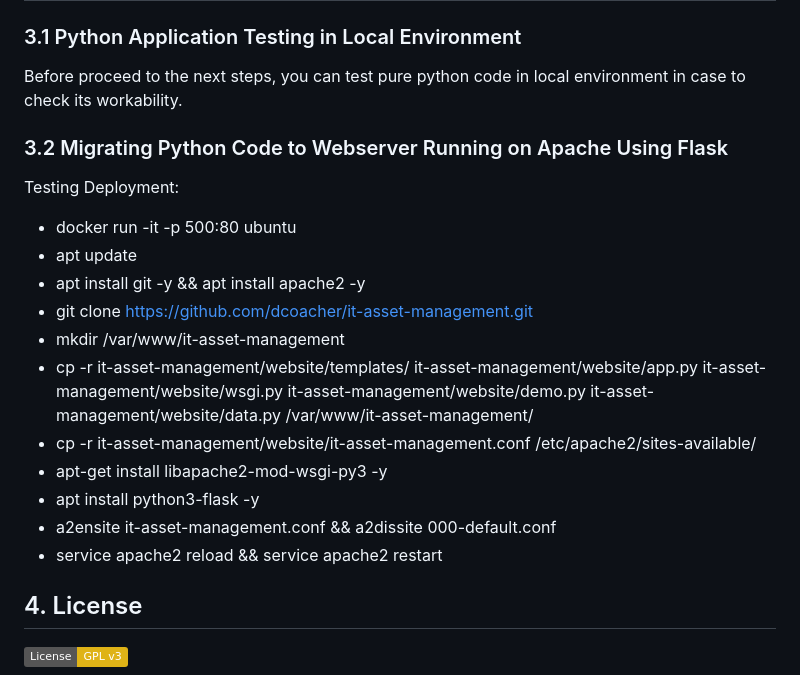
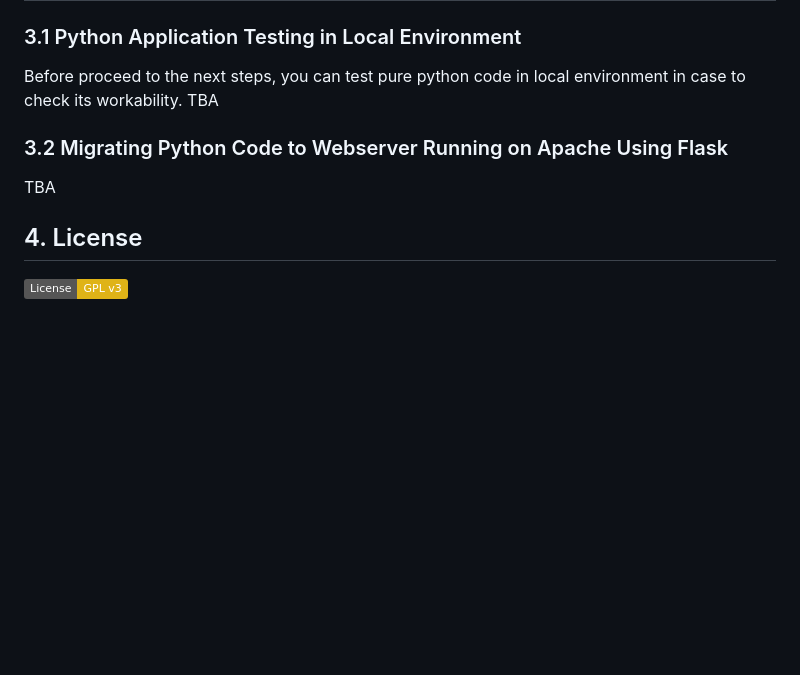
Before and after one commit to ArtiomKrits92/it-asset-management, a Markdown page: README.md, the part around one of its changes. GitHub-like rendering; badges without logos; blank space fills up the shorter version.

```diff
--- a/README.md
+++ b/README.md
@@ -249,20 +249,10 @@ TBA
 ## 3. Deployment and Implementation
 ### 3.1 Python Application Testing in Local Environment
 Before proceed to the next steps, you can test pure python code in local environment in case to check its workability.
+TBA
 
 ### 3.2 Migrating Python Code to Webserver Running on Apache Using Flask
-Testing Deployment:
-- docker run -it -p 500:80 ubuntu
-- apt update
-- apt install git -y && apt install apache2 -y
-- git clone https://github.com/dcoacher/it-asset-management.git
-- mkdir /var/www/it-asset-management
-- cp -r it-asset-management/website/templates/ it-asset-management/website/app.py it-asset-management/website/wsgi.py it-asset-management/website/demo.py it-asset-management/website/data.py /var/www/it-asset-management/
-- cp -r it-asset-management/website/it-asset-management.conf /etc/apache2/sites-available/
-- apt-get install libapache2-mod-wsgi-py3 -y
-- apt install python3-flask -y
-- a2ensite it-asset-management.conf && a2dissite 000-default.conf
-- service apache2 reload && service apache2 restart
+TBA
 
 ## 4. License
 [![GPLv3 License](https://img.shields.io/badge/License-GPL%20v3-yellow.svg)](https://github.com/dcoacher/it-asset-management/blob/main/LICENSE)
```
Also changed, not shown: other parts of README.md (+3 -3 lines).
